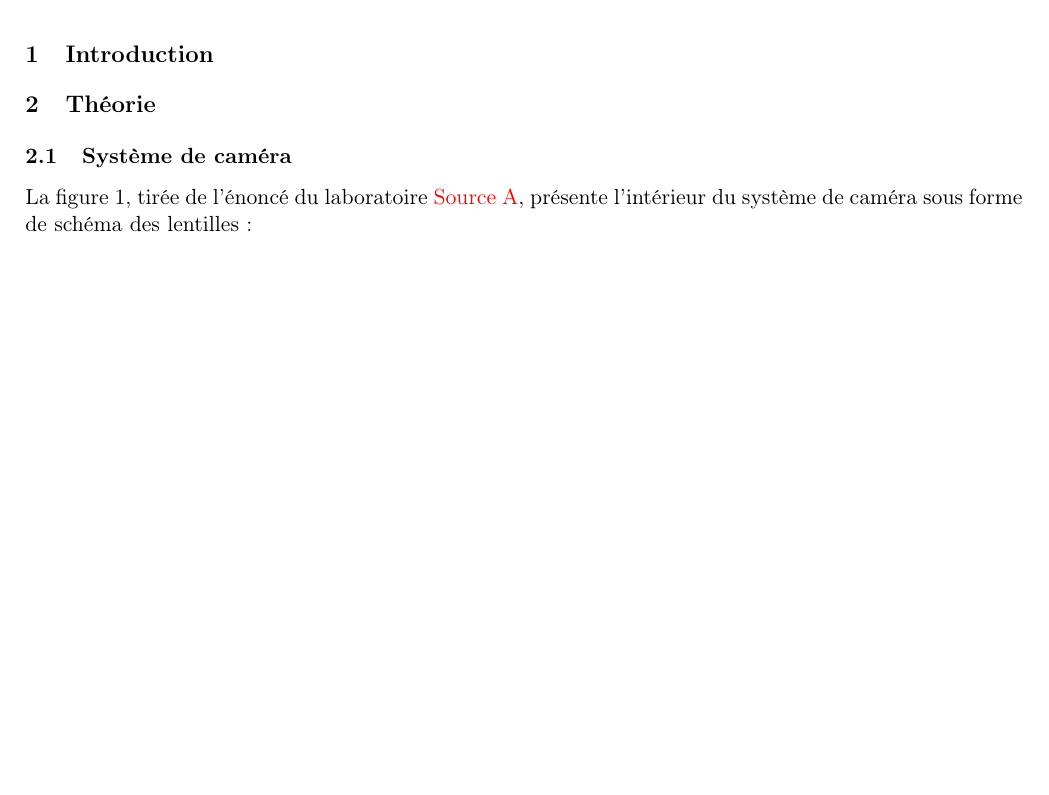
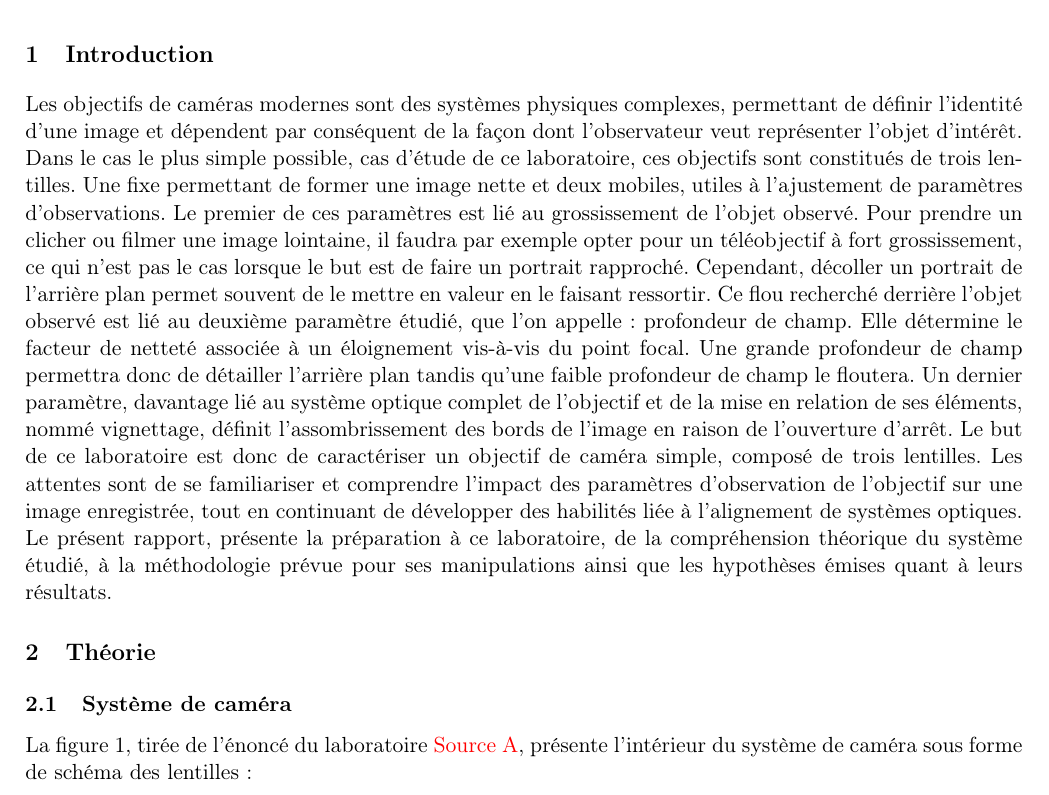
Before and after one commit to emilegp/objectif_camera, a LaTeX document (rapport_preliminaire/rapport_preliminaire.tex): part of page 3 of 6, cut so that both start at the same text, the shorter picture padded with empty space. Compiled offline with pdfLaTeX.

Commit message:
Update rapport_preliminaire.tex

```diff
--- a/rapport_preliminaire/rapport_preliminaire.tex
+++ b/rapport_preliminaire/rapport_preliminaire.tex
@@ -140,6 +140,8 @@ Polytechnique Montréal\\}
 
 \section{Introduction}
 
+Les objectifs de caméras modernes sont des systèmes physiques complexes, permettant de définir l'identité d'une image et dépendent par conséquent de la façon dont l'observateur veut représenter l'objet d'intérêt. Dans le cas le plus simple possible, cas d'étude de ce laboratoire, ces objectifs sont constitués de trois lentilles. Une fixe permettant de former une image nette et deux mobiles, utiles à l'ajustement de paramètres d'observations. Le premier de ces paramètres est lié au grossissement de l'objet observé. Pour prendre un clicher ou filmer une image lointaine, il faudra par exemple opter pour un téléobjectif à fort grossissement, ce qui n'est pas le cas lorsque le but est de faire un portrait rapproché. Cependant, décoller un portrait de l'arrière plan permet souvent de le mettre en valeur en le faisant ressortir. Ce flou recherché derrière l'objet observé est lié au deuxième paramètre étudié, que l'on appelle : profondeur de champ. Elle détermine le facteur de netteté associée à un éloignement vis-à-vis du point focal. Une grande profondeur de champ permettra donc de détailler l'arrière plan tandis qu'une faible profondeur de champ le floutera. Un dernier paramètre, davantage lié au système optique complet de l'objectif et de la mise en relation de ses éléments, nommé vignettage, définit l'assombrissement des bords de l'image en raison de l'ouverture d'arrêt. Le but de ce laboratoire est donc de caractériser un objectif de caméra simple, composé de trois lentilles. Les attentes sont de se familiariser et comprendre l'impact des paramètres d'observation de l'objectif sur une image enregistrée, tout en continuant de développer des habilités liée à l'alignement de systèmes optiques. Le présent rapport, présente la préparation à ce laboratoire, de la compréhension théorique du système étudié, à la méthodologie prévue pour ses manipulations ainsi que les hypothèses émises quant à leurs résultats.
+
 \section{Théorie}
 
 \subsection{Système de caméra}
```
